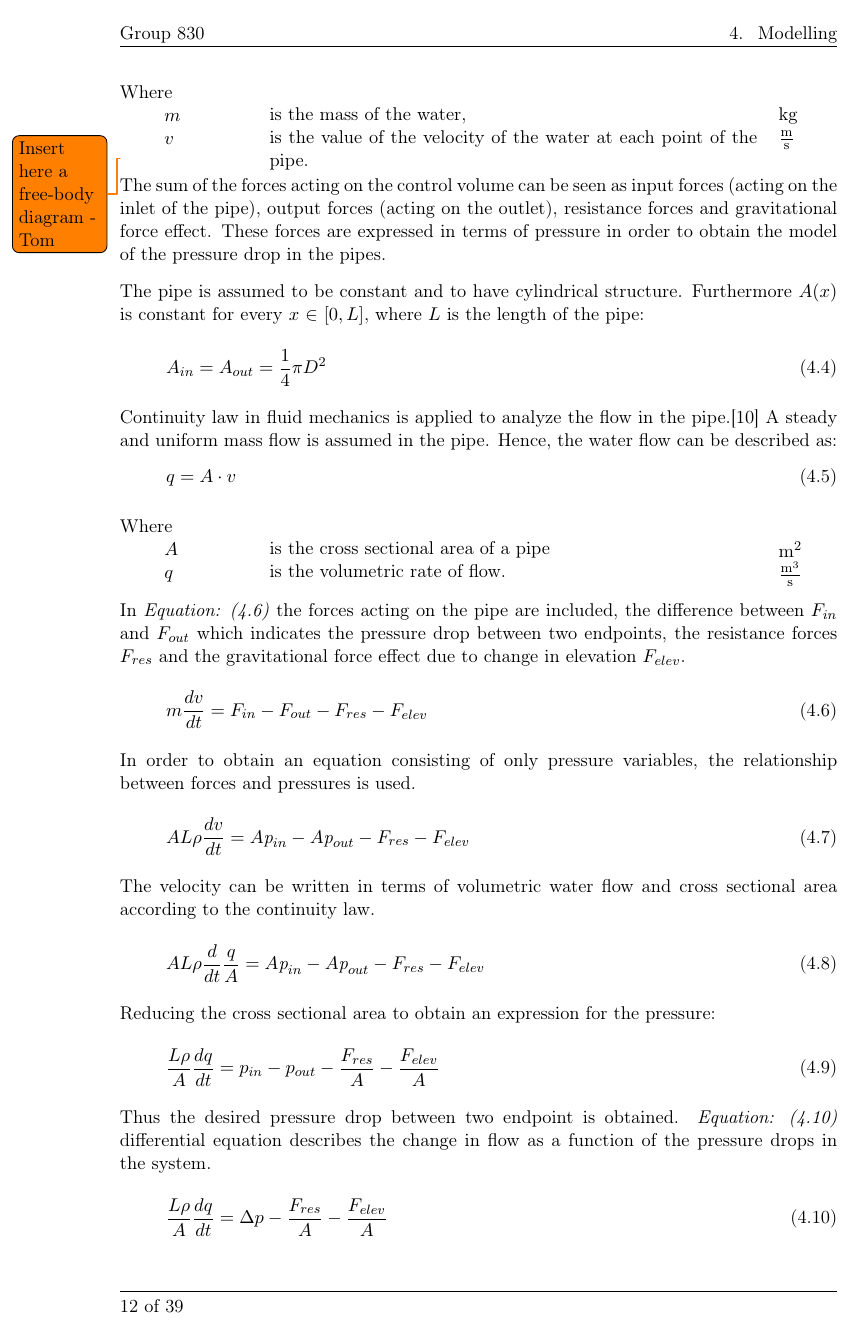
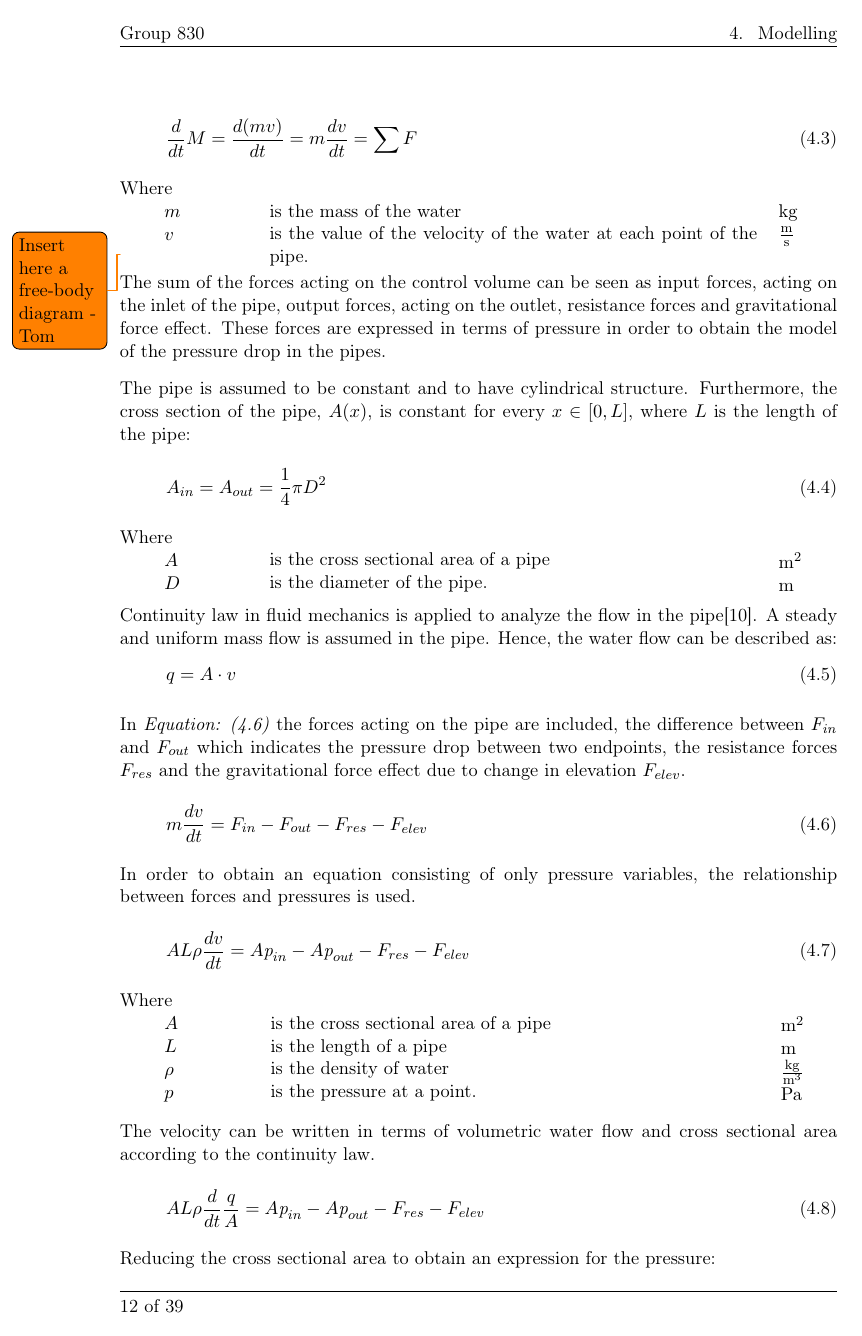
Before and after one commit to SBKrogh/WaterTank, a LaTeX thesis (Gr830.tex, which reads report/analysis/Hydraulic_Model.tex): page 18 of 45. Compiled offline with pdfLaTeX.

Commit message:
pipe_model

```diff
--- a/report/analysis/Hydraulic_Model.tex
+++ b/report/analysis/Hydraulic_Model.tex
@@ -74,37 +87,36 @@ is the value of the velocity of the water at each point of the pipe.
 \end{minipage}
 
 \todo{Insert here a free-body diagram - Tom}
-The sum of the forces acting on the control volume can be seen as input forces (acting on the inlet of the pipe), output forces (acting on the outlet), resistance forces and gravitational force effect.
+The sum of the forces acting on the control volume can be seen as input forces, acting on the inlet of the pipe, output forces, acting on the outlet, resistance forces and gravitational force effect.
 These forces are expressed in terms of pressure in order to obtain the model of the pressure drop in the pipes.
 
-The pipe is assumed to be constant and to have cylindrical structure. Furthermore $A(x)$ is constant for every $x$ $\in$ $[0,L]$, where $L$ is the length of the pipe:
+The pipe is assumed to be constant and to have cylindrical structure. Furthermore, the cross section of the pipe, $A(x)$, is constant for every $x \in [0,L]$, where $L$ is the length of the pipe:
 
 \begin{equation}
   A_{in} = A_{out} = \frac{1}{4}\pi D^{2}
 \end{equation}
 
-Continuity law in fluid mechanics is applied to analyze the flow in the pipe.\cite{Hunt_Fluidmechanics} A steady and uniform mass flow is assumed in the pipe. Hence, the water flow can be described as:
+ \begin{minipage}[t]{0.20\textwidth}
+Where\\
+\hspace*{8mm} $A$ \\
+\hspace*{8mm} $D$
+\end{minipage}
+\begin{minipage}[t]{0.68\textwidth}
+\vspace*{2mm}
+is the cross sectional area of a pipe\\
+is the diameter of the pipe.
+\end{minipage}
+\begin{minipage}[t]{0.10\textwidth}
+\vspace*{2mm}
+\textcolor{White}{te}$\unit{m^{2}}$\\
+\textcolor{White}{te}$\unit{m}$
+\end{minipage}
+
+Continuity law in fluid mechanics is applied to analyze the flow in the pipe\cite{Hunt_Fluidmechanics}. A steady and uniform mass flow is assumed in the pipe. Hence, the water flow can be described as:
 \begin{equation}
   q=A \cdot v
 	\label{EquationOfContinuity}
 \end{equation}
-
- \begin{minipage}[t]{0.20\textwidth}
-Where\\
-\hspace*{8mm} $A$ \\
-\hspace*{8mm} $q$
-\end{minipage}
-\begin{minipage}[t]{0.68\textwidth}
-\vspace*{2mm}
-is the cross sectional area of a pipe\\
-is the volumetric rate of flow.
-
-\end{minipage}
-\begin{minipage}[t]{0.10\textwidth}
-\vspace*{2mm}
-\textcolor{White}{te}$\unit{m^{2}}$\\
-\textcolor{White}{te}$\unit{\frac{m^{3}}{s}}$
-\end{minipage}
 
  In \eqref{LinearMomentum} the forces acting on the pipe are included, the difference between $F_{in}$ and $F_{out}$ which indicates the pressure drop
  between two endpoints, the resistance forces $F_{res}$ and the gravitational force effect due to change in elevation $F_{elev}$.
@@ -121,6 +133,28 @@ In order to obtain an equation consisting of only pressure variables, the relati
     A L \rho \frac{dv}{dt} = A \textit{p}_{in} - A \textit{p}_{out} - F_{res} - F_{elev} \\
 \end{equation}
 
+\begin{minipage}[t]{0.20\textwidth}
+Where\\
+\hspace*{8mm} $A$ \\
+\hspace*{8mm} $L$ \\
+\hspace*{8mm} $\rho$\\
+\hspace*{8mm} $p$
+\end{minipage}
+\begin{minipage}[t]{0.68\textwidth}
+\vspace*{2mm}
+is the cross sectional area of a pipe\\
+is the length of a pipe\\
+is the density of water\\
+is the pressure at a point.
+\end{minipage}
+\begin{minipage}[t]{0.10\textwidth}
+\vspace*{2mm}
+\textcolor{White}{te}$\unit{m^2}$\\
+\textcolor{White}{te}$\unit{m}$\\
+\textcolor{White}{te}$\unit{\frac{kg}{m^{3}}}$
+\textcolor{White}{te}$\unit{Pa}$\\
+\end{minipage}
+%
 The velocity can be written in terms of volumetric water flow and cross sectional area according to the continuity law.
 
 \begin{equation}
@@ -140,5 +174,3 @@ Thus the desired pressure drop between two endpoint is obtained. \eqref{Pressure
     \label{PressureDrop}
 \end{equation}
 
- \begin{minipage}[t]{0.20\textwidth}
-Where\\
```
Also changed, not shown: report/analysis/Hydraulic_Model.tex (70 more changed lines).
